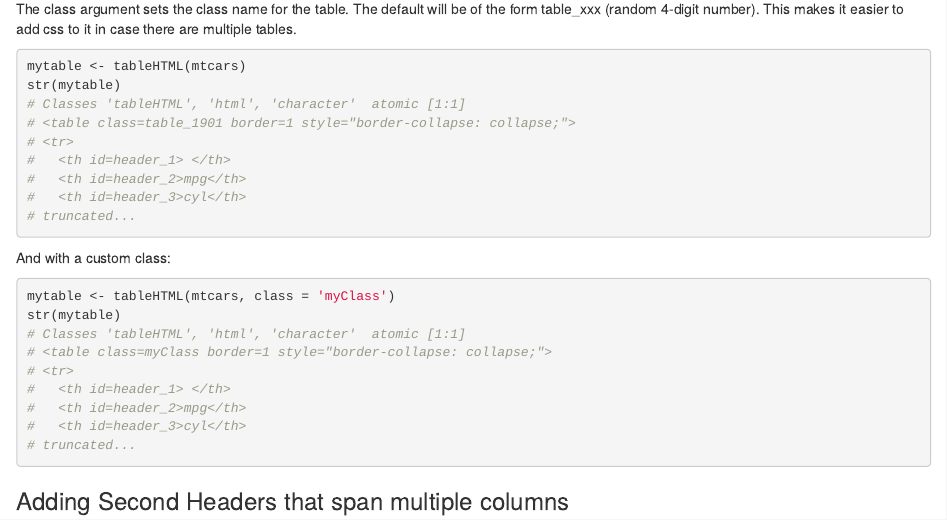
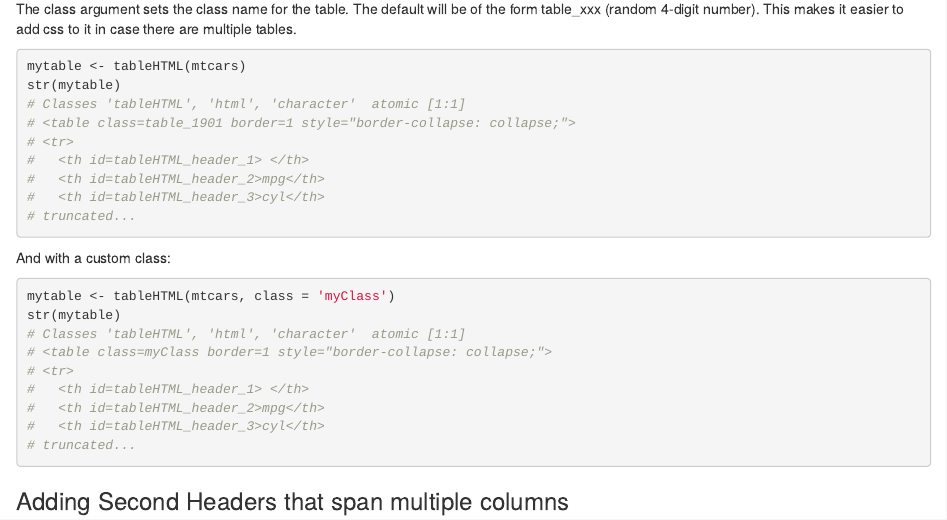
Before and after one commit to LyzandeR/tableHTML, an R Markdown document (vignettes/tableHTML.Rmd): the page in a window 1100 px wide, from 1900 px down. Rendered offline with R 4.5, knitr and Pandoc, with nearby package versions; code that draws random numbers runs with fixed seeds of ours; common packages that the code uses without loading them are loaded.

Commit message:
Update tableHTML.Rmd

````diff
--- a/vignettes/tableHTML.Rmd
+++ b/vignettes/tableHTML.Rmd
@@ -47,9 +47,9 @@ str(mytable)
 # Classes 'tableHTML', 'html', 'character'  atomic [1:1]
 # <table class=table_1901 border=1 style="border-collapse: collapse;">
 # <tr>
-#   <th id=header_1> </th>
-#   <th id=header_2>mpg</th>
-#   <th id=header_3>cyl</th>
+#   <th id=tableHTML_header_1> </th>
+#   <th id=tableHTML_header_2>mpg</th>
+#   <th id=tableHTML_header_3>cyl</th>
 # truncated...
 ```
 
@@ -61,9 +61,9 @@ str(mytable)
 # Classes 'tableHTML', 'html', 'character'  atomic [1:1]
 # <table class=myClass border=1 style="border-collapse: collapse;">
 # <tr>
-#   <th id=header_1> </th>
-#   <th id=header_2>mpg</th>
-#   <th id=header_3>cyl</th>
+#   <th id=tableHTML_header_1> </th>
+#   <th id=tableHTML_header_2>mpg</th>
+#   <th id=tableHTML_header_3>cyl</th>
 # truncated...
 ```
 
````
